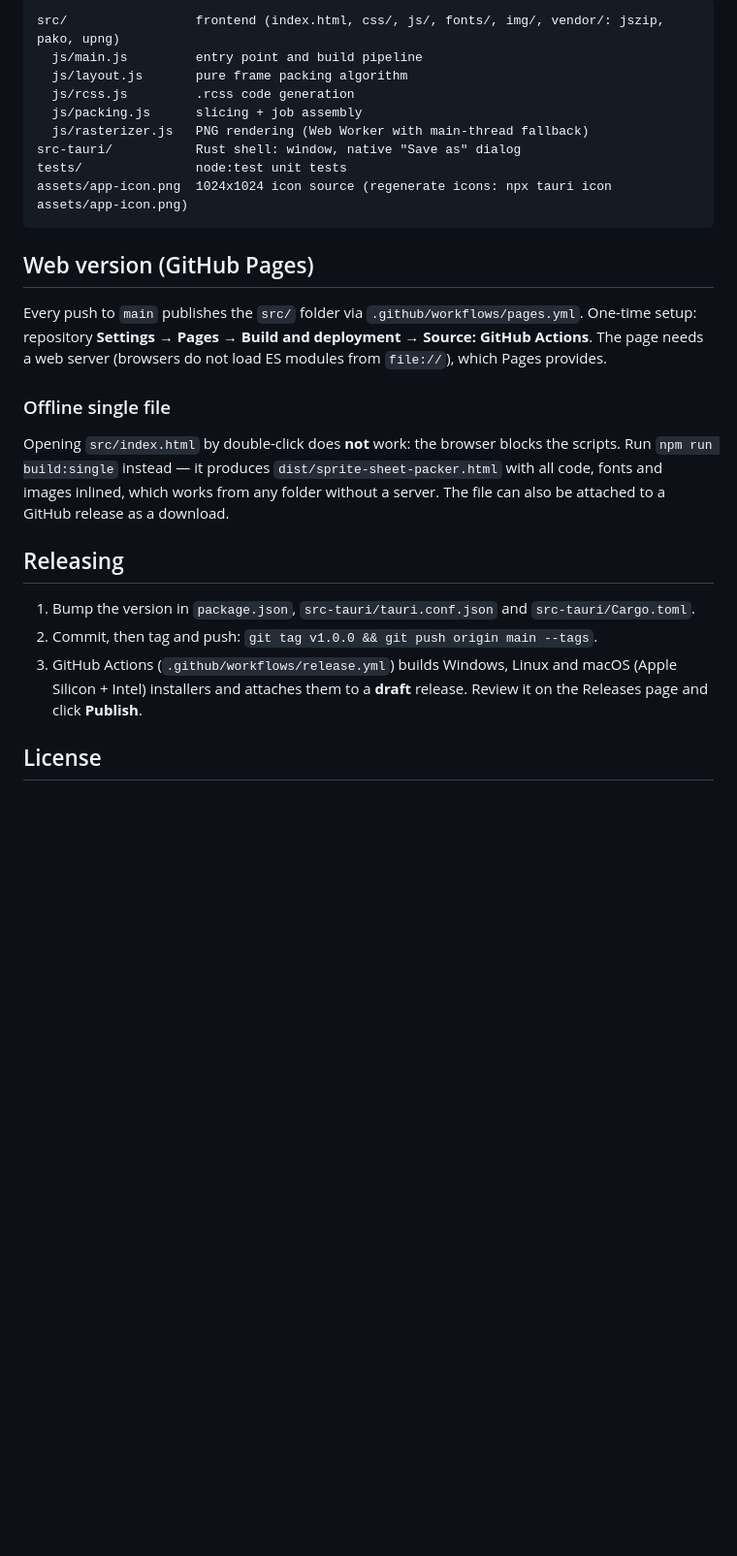
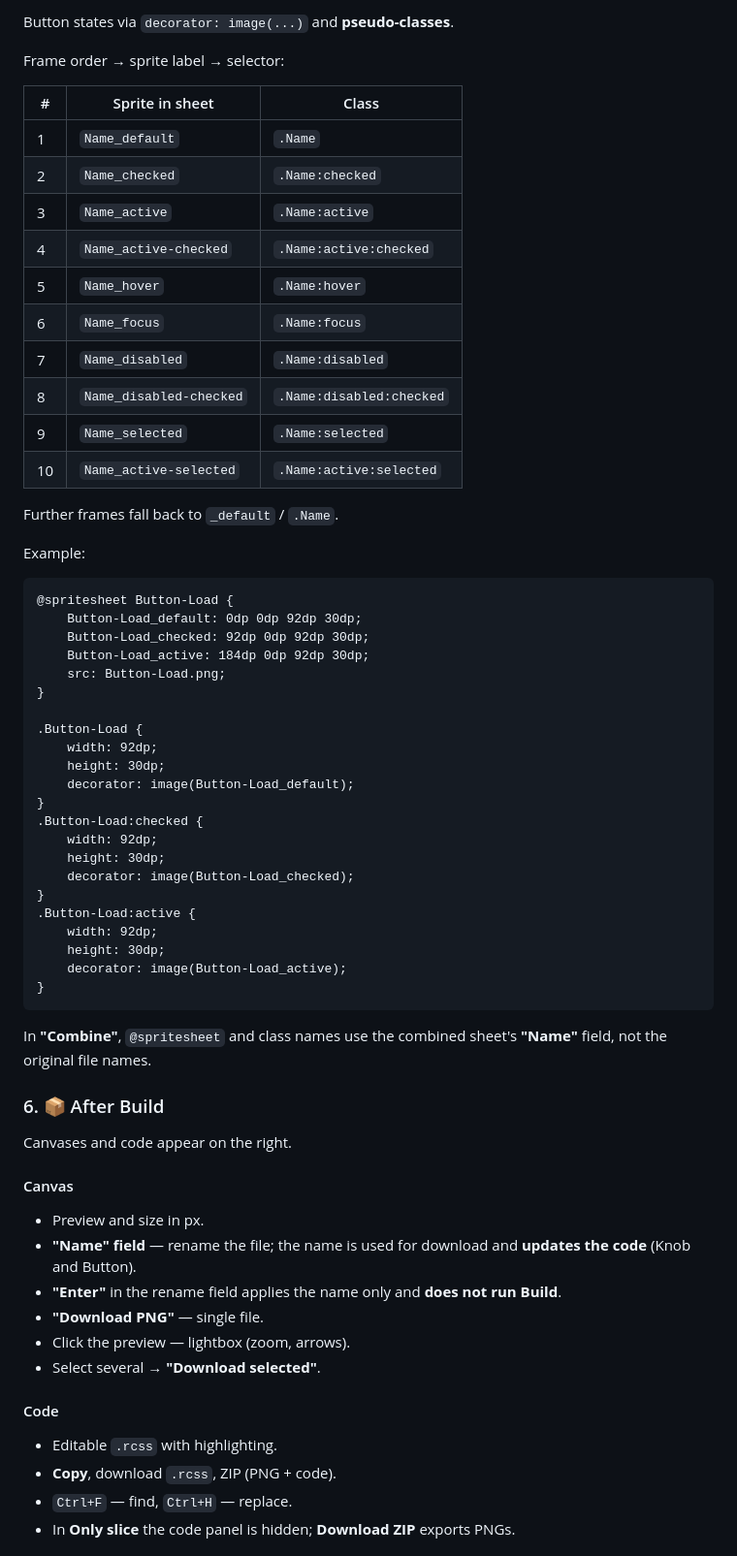
Before and after one commit to Mike-Leone/Sprite-Sheet-Packer, a Markdown page: README.md, the part around one of its changes. Shown at 97% size. Rendered like a GitHub page; blank space fills up the shorter version.

````diff
--- a/README.md
+++ b/README.md
@@ -46,34 +145,69 @@ npm run build:single   # build dist/sprite-sheet-packer.html, one file that open
 
-```
-src/                 frontend (index.html, css/, js/, fonts/, img/, vendor/: jszip, pako, upng)
-  js/main.js         entry point and build pipeline
-  js/layout.js       pure frame packing algorithm
-  js/rcss.js         .rcss code generation
-  js/packing.js      slicing + job assembly
-  js/rasterizer.js   PNG rendering (Web Worker with main-thread fallback)
-src-tauri/           Rust shell: window, native "Save as" dialog
-tests/               node:test unit tests
-assets/app-icon.png  1024x1024 icon source (regenerate icons: npx tauri icon assets/app-icon.png)
+Button states via `decorator: image(...)` and **pseudo-classes**.
+
+Frame order → sprite label → selector:
+
+| # | Sprite in sheet | Class |
+|---|-----------------|-------|
+| 1 | `Name_default` | `.Name` |
+| 2 | `Name_checked` | `.Name:checked` |
+| 3 | `Name_active` | `.Name:active` |
+| 4 | `Name_active-checked` | `.Name:active:checked` |
+| 5 | `Name_hover` | `.Name:hover` |
+| 6 | `Name_focus` | `.Name:focus` |
+| 7 | `Name_disabled` | `.Name:disabled` |
+| 8 | `Name_disabled-checked` | `.Name:disabled:checked` |
+| 9 | `Name_selected` | `.Name:selected` |
+| 10 | `Name_active-selected` | `.Name:active:selected` |
+
+Further frames fall back to `_default` / `.Name`.
+
+Example:
+
+```text
+@spritesheet Button-Load {
+    Button-Load_default: 0dp 0dp 92dp 30dp;
+    Button-Load_checked: 92dp 0dp 92dp 30dp;
+    Button-Load_active: 184dp 0dp 92dp 30dp;
+    src: Button-Load.png;
+}
+
+.Button-Load {
+    width: 92dp;
+    height: 30dp;
+    decorator: image(Button-Load_default);
+}
+.Button-Load:checked {
+    width: 92dp;
+    height: 30dp;
+    decorator: image(Button-Load_checked);
+}
+.Button-Load:active {
+    width: 92dp;
+    height: 30dp;
+    decorator: image(Button-Load_active);
+}
 ```
 
-## Web version (GitHub Pages)
+In **"Combine"**, `@spritesheet` and class names use the combined sheet's **"Name"** field, not the original file names.
 
-Every push to `main` publishes the `src/` folder via `.github/workflows/pages.yml`.
-One-time setup: repository **Settings → Pages → Build and deployment → Source: GitHub Actions**.
-The page needs a web server (browsers do not load ES modules from `file://`), which Pages provides.
+### 6. 📦 After Build
 
-### Offline single file
+Canvases and code appear on the right.
 
-Opening `src/index.html` by double-click does **not** work: the browser blocks the scripts. Run `npm run build:single` instead —
-it produces `dist/sprite-sheet-packer.html` with all code, fonts and images inlined, which works from any folder without a server.
-The file can also be attached to a GitHub release as a download.
+#### Canvas
 
-## Releasing
+- Preview and size in px.
+- **"Name" field** — rename the file; the name is used for download and **updates the code** (Knob and Button).
+- **"Enter"** in the rename field applies the name only and **does not run Build**.
+- **"Download PNG"** — single file.
+- Click the preview — lightbox (zoom, arrows).
+- Select several → **"Download selected"**.
 
-1. Bump the version in `package.json`, `src-tauri/tauri.conf.json` and `src-tauri/Cargo.toml`.
-2. Commit, then tag and push: `git tag v1.0.0 && git push origin main --tags`.
-3. GitHub Actions (`.github/workflows/release.yml`) builds Windows, Linux and macOS (Apple Silicon + Intel)
-   installers and attaches them to a **draft** release. Review it on the Releases page and click **Publish**.
+#### Code
 
-## License
+- Editable `.rcss` with highlighting.
+- **Copy**, download `.rcss`, ZIP (PNG + code).
+- `Ctrl+F` — find, `Ctrl+H` — replace.
+- In **Only slice** the code panel is hidden; **Download ZIP** exports PNGs.
 
````
Also changed, not shown: other parts of README.md (+186 -21 lines).
